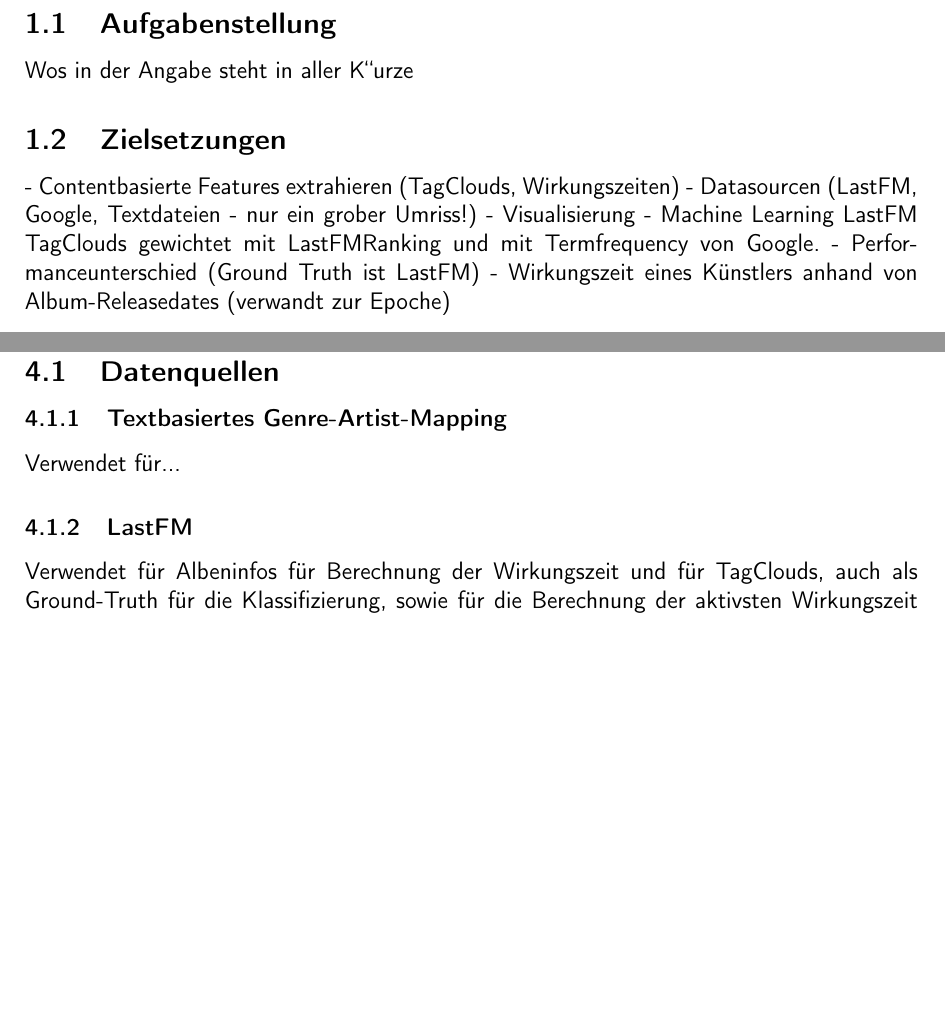
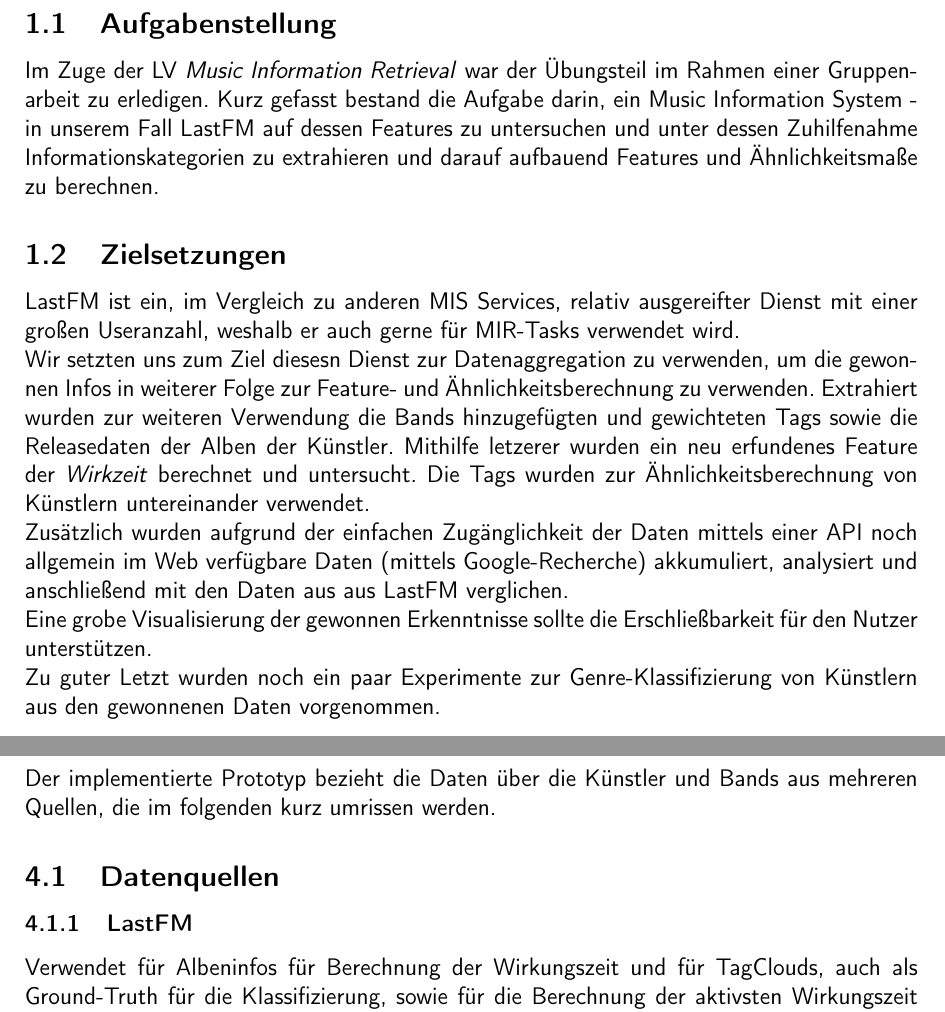
Before and after one commit to rohanprojects/mirlastfm, a LaTeX document (Paper/paper_lastfmecho.tex, which reads Paper/introduction.tex, Paper/methods.tex): two parts of pages 3 and 7 of 14, joined at a grey line, cut so that both start at the same text, the shorter picture padded with empty space. Compiled offline with pdfLaTeX; the source files are stored in an older character set and shown here as Unicode.

Commit message:
paper ergänzungen

```diff
--- a/Paper/introduction.tex
+++ b/Paper/introduction.tex
@@ -1,12 +1,15 @@
 \section{Einleitung}
 
 \subsection{Aufgabenstellung}
-Wos in der Angabe steht in aller K"'urze
+Im Zuge der LV \textit{Music Information Retrieval} war der Übungsteil im Rahmen einer Gruppenarbeit zu erledigen. Kurz gefasst bestand die Aufgabe darin, ein Music Information System - in unserem Fall LastFM auf dessen Features zu untersuchen und unter dessen Zuhilfenahme Informationskategorien zu extrahieren und darauf aufbauend Features und Ähnlichkeitsmaße zu berechnen.
 
 \subsection{Zielsetzungen}
-- Contentbasierte Features extrahieren (TagClouds, Wirkungszeiten)
-- Datasourcen (LastFM, Google, Textdateien - nur ein grober Umriss!)
-- Visualisierung
-- Machine Learning LastFM TagClouds gewichtet mit LastFMRanking und mit Termfrequency von Google.
-- Performanceunterschied (Ground Truth ist LastFM)
-- Wirkungszeit eines Künstlers anhand von Album-Releasedates (verwandt zur Epoche)
+LastFM ist ein, im Vergleich zu anderen MIS Services, relativ ausgereifter Dienst mit einer großen Useranzahl, weshalb er auch gerne für MIR-Tasks verwendet wird.
+
+Wir setzten uns zum Ziel diesesn Dienst zur Datenaggregation zu verwenden, um die gewonnen Infos in weiterer Folge zur Feature- und Ähnlichkeitsberechnung zu verwenden. Extrahiert wurden zur weiteren Verwendung die Bands hinzugefügten und gewichteten Tags sowie die Releasedaten der Alben der Künstler. Mithilfe letzerer wurden ein neu erfundenes Feature der \textit{Wirkzeit} berechnet und untersucht. Die Tags wurden zur Ähnlichkeitsberechnung von Künstlern untereinander verwendet.
+
+Zusätzlich wurden aufgrund der einfachen Zugänglichkeit der Daten mittels einer API noch allgemein im Web verfügbare Daten (mittels Google-Recherche) akkumuliert, analysiert und anschließend mit den Daten aus aus LastFM verglichen.
+
+Eine grobe Visualisierung der gewonnen Erkenntnisse sollte die Erschließbarkeit für den Nutzer unterstützen.
+
+Zu guter Letzt wurden noch ein paar Experimente zur Genre-Klassifizierung von Künstlern aus den gewonnenen Daten vorgenommen.
--- a/Paper/methods.tex
+++ b/Paper/methods.tex
@@ -1,9 +1,8 @@
 \section{Methodik der Informationsgewinnung}
 
+Der implementierte Prototyp bezieht die Daten über die Künstler und Bands aus mehreren Quellen, die im folgenden kurz umrissen werden.
 
 \subsection{Datenquellen}
-\subsubsection{Textbasiertes Genre-Artist-Mapping}
-Verwendet für...
 
 \subsubsection{LastFM}
 Verwendet für Albeninfos für Berechnung der Wirkungszeit und für TagClouds, auch als Ground-Truth für die Klassifizierung, sowie für die Berechnung der aktivsten Wirkungszeit eines Künstlers basierend auf den Releasedates seiner Alben. Dazu braucht man einen aktiven Account und api-key,.... (JAKOB)
```
Also changed, not shown: Paper/methods.tex (4 more changed lines).
